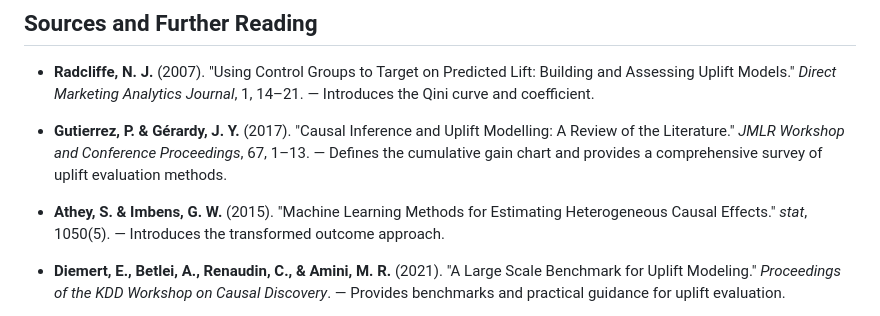
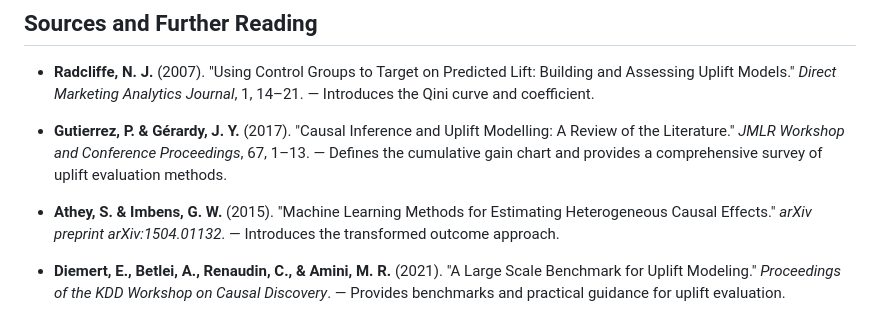
Before and after one commit to m-ciniello/omscs-ml-notes, a Markdown page: CashUpliftModeling/uplift_evaluation.md, the part around the change. Drawn GitHub-style.

```diff
--- a/CashUpliftModeling/uplift_evaluation.md
+++ b/CashUpliftModeling/uplift_evaluation.md
@@ -360,7 +360,7 @@ def qini_auc(y_true, uplift_pred, treatment):
 
 - **Gutierrez, P. & Gérardy, J. Y.** (2017). "Causal Inference and Uplift Modelling: A Review of the Literature." *JMLR Workshop and Conference Proceedings*, 67, 1–13. — Defines the cumulative gain chart and provides a comprehensive survey of uplift evaluation methods.
 
-- **Athey, S. & Imbens, G. W.** (2015). "Machine Learning Methods for Estimating Heterogeneous Causal Effects." *stat*, 1050(5). — Introduces the transformed outcome approach.
+- **Athey, S. & Imbens, G. W.** (2015). "Machine Learning Methods for Estimating Heterogeneous Causal Effects." *arXiv preprint arXiv:1504.01132*. — Introduces the transformed outcome approach.
 
 - **Diemert, E., Betlei, A., Renaudin, C., & Amini, M. R.** (2021). "A Large Scale Benchmark for Uplift Modeling." *Proceedings of the KDD Workshop on Causal Discovery*. — Provides benchmarks and practical guidance for uplift evaluation.
 
```
Also changed, not shown: clustering/clustering.md (+2 -2 lines).
